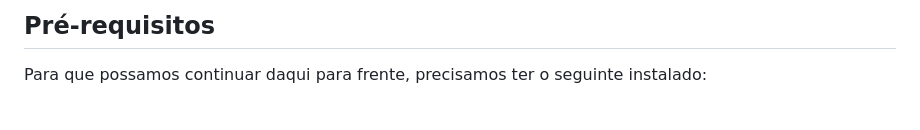
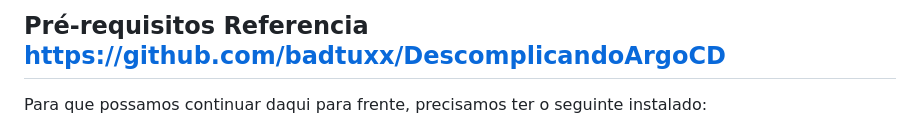
Before and after one commit to BrunoSantos88/aplication-developer, a Markdown page: INSTALLARGOCD.md, the part around the change. Rendered like a GitHub page.

```diff
--- a/ARGOCD.md
+++ b/INSTALLARGOCD.md
@@ -1,4 +1,4 @@
-## Pré-requisitos
+## Pré-requisitos Referencia https://github.com/badtuxx/DescomplicandoArgoCD
 
 Para que possamos continuar daqui para frente, precisamos ter o seguinte instalado:
 
```
